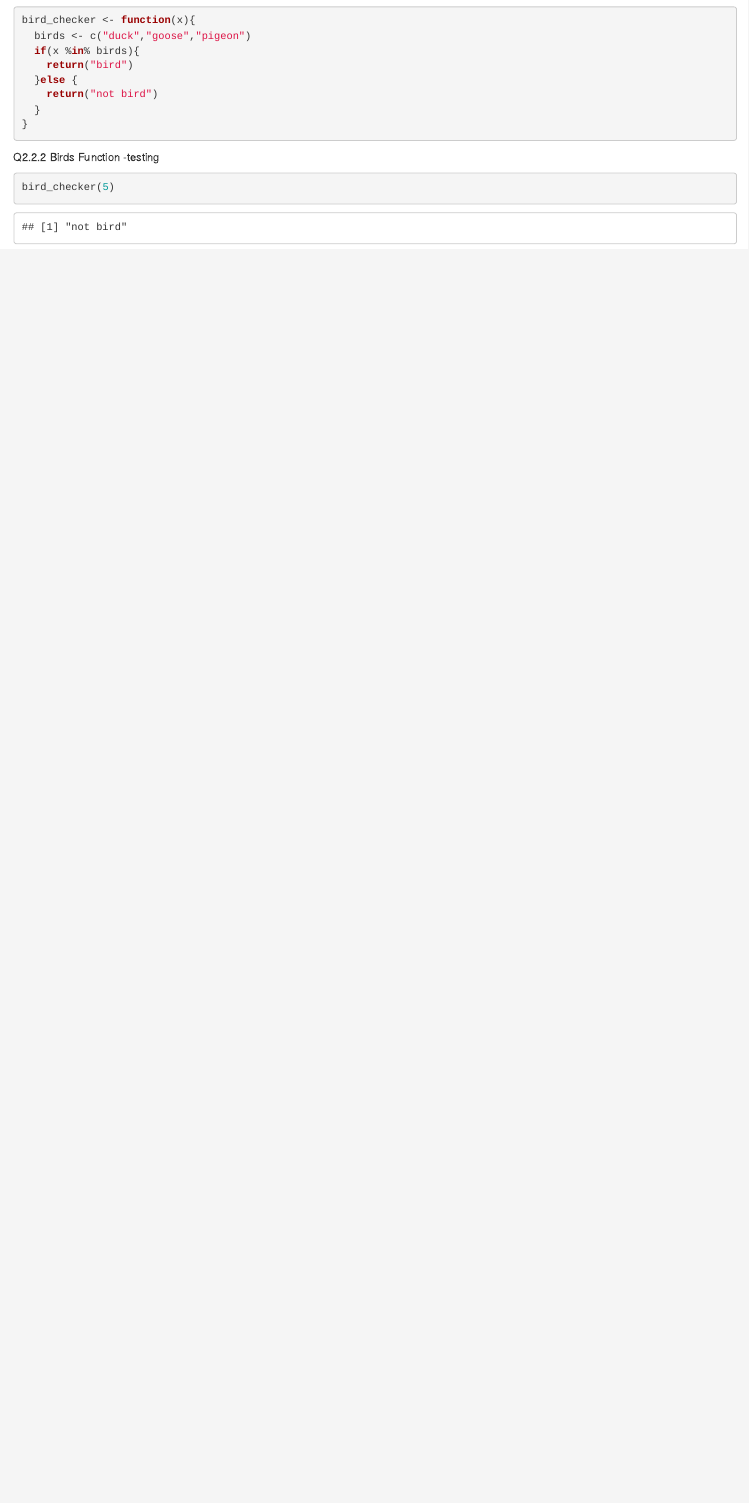
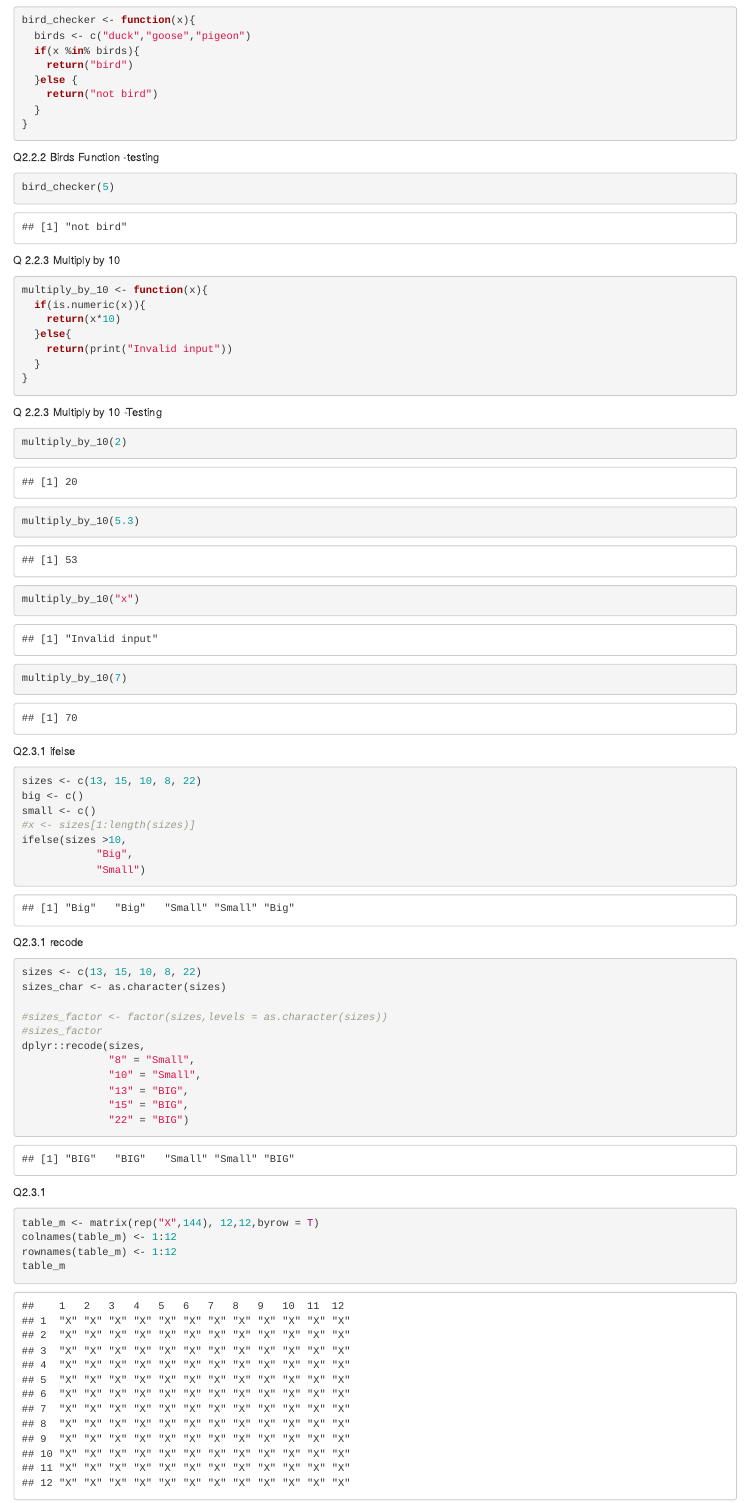
Before and after one commit to kuba1016/codeclan_homework_jakub_kozanowski, an R Markdown document (week_1/weekend_homework/code/homework.Rmd): the page in a window 1100 px wide, from 580 px down. Rendered offline with R 4.5, knitr and Pandoc, with nearby package versions.

Commit message:
2.3.1 recode task finished

````diff
--- a/week_1/weekend_homework/code/homework.Rmd
+++ b/week_1/weekend_homework/code/homework.Rmd
@@ -39,3 +39,66 @@ Q2.2.2 Birds Function -testing
 ```{r}
 bird_checker(5)
 ```
+
+
+
+Q 2.2.3 Multiply by 10
+```{r}
+multiply_by_10 <- function(x){
+  if(is.numeric(x)){
+    return(x*10)
+  }else{
+    return(print("Invalid input"))
+  }
+}
+```
+
+Q 2.2.3 Multiply by 10 -Testing
+```{r}
+multiply_by_10(2)
+multiply_by_10(5.3)
+multiply_by_10("x")
+multiply_by_10(7)
+
+
+
+
+```
+
+Q2.3.1 ifelse
+```{r}
+sizes <- c(13, 15, 10, 8, 22)
+big <- c()
+small <- c()
+#x <- sizes[1:length(sizes)]
+ifelse(sizes >10,
+            "Big",
+            "Small")
+
+
+```
+Q2.3.1 recode
+```{r}
+sizes <- c(13, 15, 10, 8, 22)
+sizes_char <- as.character(sizes)
+
+#sizes_factor <- factor(sizes,levels = as.character(sizes))
+#sizes_factor
+dplyr::recode(sizes,
+              "8" = "Small",
+              "10" = "Small",
+              "13" = "BIG",
+              "15" = "BIG",
+              "22" = "BIG")
+```
+
+
+Q2.3.1
+
+```{r}
+
+table_m <- matrix(rep("X",144), 12,12,byrow = T)
+colnames(table_m) <- 1:12
+rownames(table_m) <- 1:12
+table_m
+```
````
Also changed, not shown: week_1/weekend_homework/code/homework.nb.html.
